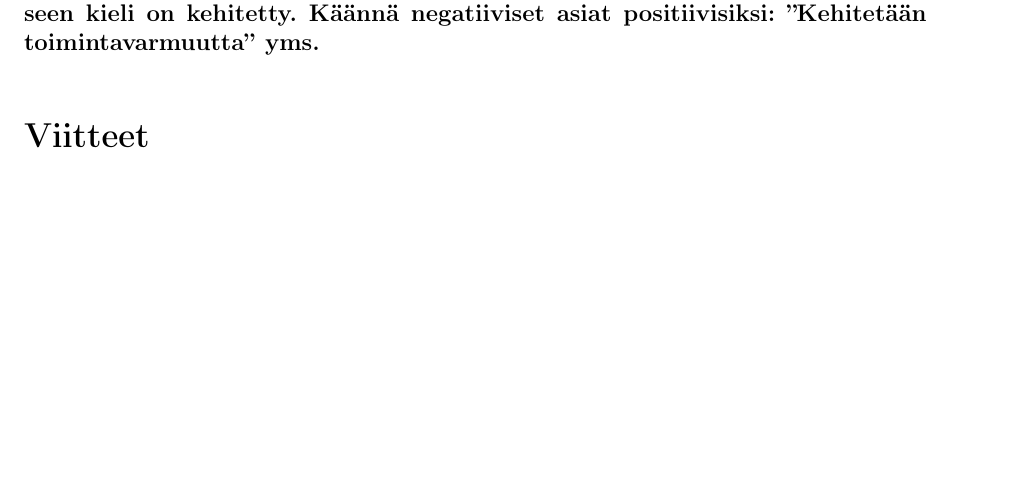
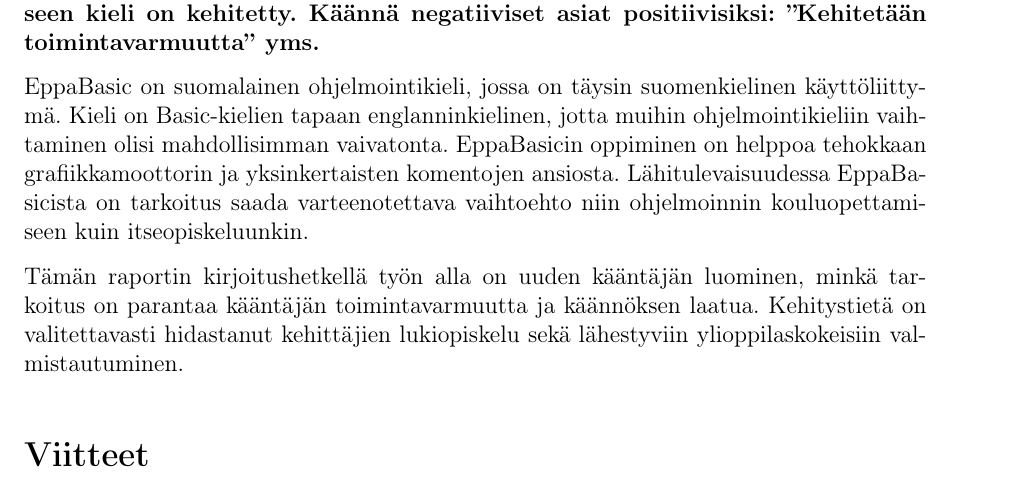
Before and after one commit to henkkuli/EppaBasic-raportti, a LaTeX document (tutkielma.tex, which reads yhteenveto.tex): part of page 12 of 12, cut so that both start at the same text, the shorter picture padded with empty space. Compiled offline with pdfLaTeX.

Commit message:
Lyhyt yhteenveto

```diff
--- a/yhteenveto.tex
+++ b/yhteenveto.tex
@@ -1,2 +1,22 @@
 \section{Yhteenveto}
 \fxnote{Kokoa tänne tulevaisuus. Hieman puutteista ja mihin tarkoitukseen kieli on kehitetty. Käännä negatiiviset asiat positiivisiksi: ''Kehitetään toimintavarmuutta'' yms.}
+
+EppaBasic on suomalainen ohjelmointikieli,
+jossa on täysin suomenkielinen käyttöliittymä.
+Kieli on Basic-kielien tapaan englanninkielinen,
+jotta muihin ohjelmointikieliin vaihtaminen
+olisi mahdollisimman vaivatonta.
+EppaBasicin oppiminen on helppoa
+tehokkaan grafiikkamoottorin ja
+yksinkertaisten komentojen ansiosta.
+Lähitulevaisuudessa EppaBasicista on tarkoitus
+saada varteenotettava vaihtoehto niin ohjelmoinnin
+kouluopettamiseen kuin itseopiskeluunkin.
+
+Tämän raportin kirjoitushetkellä työn alla
+on uuden kääntäjän luominen,
+minkä tarkoitus on parantaa kääntäjän
+toimintavarmuutta ja käännöksen laatua.
+Kehitystietä on valitettavasti hidastanut kehittäjien
+lukiopiskelu sekä lähestyviin ylioppilaskokeisiin
+valmistautuminen.
```
